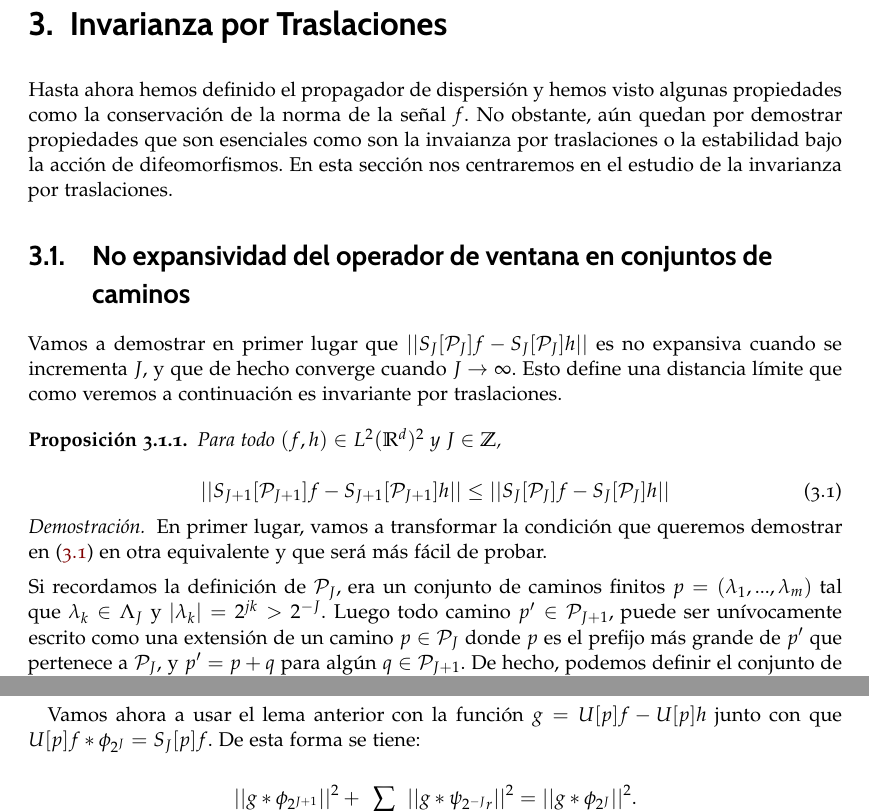
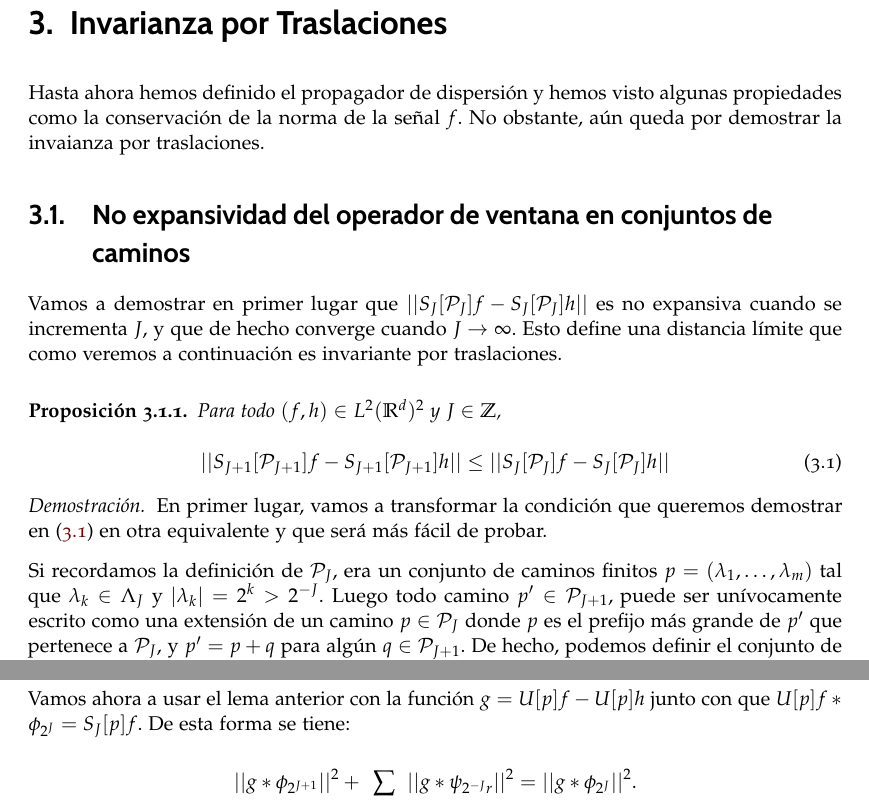
Before and after one commit to alejbormeg/TFG-LandmarkDetectionAndCNNAnalysis, a LaTeX book (Memoria/libro.tex, which reads Memoria/capitulos/capitulo03.tex): two parts of pages 53 and 55 of 123, joined at a grey line, cut so that both start at the same text. Compiled offline with pdfLaTeX.

Commit message:
Capítulo 3 revisado

```diff
--- a/Memoria/capitulos/capitulo03.tex
+++ b/Memoria/capitulos/capitulo03.tex
@@ -2,7 +2,7 @@
 
 \chapter{Invarianza por Traslaciones} \label{ch:seccion14}
 
-\noindent Hasta ahora hemos definido el propagador de dispersión y hemos visto algunas propiedades como la conservación de la norma de la señal $f$. No obstante, aún quedan por demostrar propiedades que son esenciales como son la invaianza por traslaciones o la estabilidad bajo la acción de difeomorfismos. En esta sección nos centraremos en el estudio de la invarianza por traslaciones.
+\noindent Hasta ahora hemos definido el propagador de dispersión y hemos visto algunas propiedades como la conservación de la norma de la señal $f$. No obstante, aún queda por demostrar la invaianza por traslaciones.
 
 \section{No expansividad del operador de ventana en conjuntos de caminos}
 Vamos a demostrar en primer lugar que $||S_J[\mathcal{P}_J] f- S_J[\mathcal{P}_J] h ||$ es no expansiva cuando se incrementa $J$, y que de hecho converge cuando $J \rightarrow \infty$. Esto define una distancia límite que como veremos a continuación es invariante por traslaciones.
@@ -24,7 +24,7 @@ Vamos a demostrar en primer lugar que $||S_J[\mathcal{P}_J] f- S_J[\mathcal{P}_J
 
 \medskip
 
-\noindent Si recordamos la definición de $\mathcal{P}_J$, era un conjunto de caminos finitos $p=(\lambda_1,...,\lambda_m)$ tal que $\lambda_k\in\Lambda_J$ y $|\lambda_k|=2^{jk}>2^{-J}$. Luego todo camino $p' \in \mathcal{P}_{J+1}$, puede ser unívocamente escrito como una extensión de un camino $p\in \mathcal{P}_J$ donde $p$ es el prefijo más grande de $p'$ que pertenece a $\mathcal{P}_J$, y $p'=p+q$ para algún $q\in \mathcal{P}_{J+1}$. De hecho, podemos definir el conjunto de todas las extensiones de $p\in \mathcal{P}_J$ en $\mathcal{P}_{J+1}$ como:
+\noindent Si recordamos la definición de $\mathcal{P}_J$, era un conjunto de caminos finitos $p=(\lambda_1,\ldots,\lambda_m)$ tal que $\lambda_k\in\Lambda_J$ y $|\lambda_k|=2^{k}>2^{-J}$. Luego todo camino $p' \in \mathcal{P}_{J+1}$, puede ser unívocamente escrito como una extensión de un camino $p\in \mathcal{P}_J$ donde $p$ es el prefijo más grande de $p'$ que pertenece a $\mathcal{P}_J$, y $p'=p+q$ para algún $q\in \mathcal{P}_{J+1}$. De hecho, podemos definir el conjunto de todas las extensiones de $p\in \mathcal{P}_J$ en $\mathcal{P}_{J+1}$ como:
 
 \begin{equation}
   \mathcal{P}_{J+1}^{p}={p} \cup {p+2^{-J}r+p''}_{r\in G^{+},p''\in \mathcal{P}_{J+1}}
@@ -96,7 +96,7 @@ Esto define una partición disjunta de $\mathcal{P}_{J+1}=\cup_{p \in \mathcal{P
 \end{proof}
 
 
-Vamos ahora a usar el lema anterior con la función $g=U[p]f-U[p]h$ junto con que $U[p]f\ast \phi_{2^J}=S_J[p]f$. De esta forma se tiene:
+\noindent Vamos ahora a usar el lema anterior con la función $g=U[p]f-U[p]h$ junto con que $U[p]f\ast \phi_{2^J}=S_J[p]f$. De esta forma se tiene:
 
 $$||g \ast \phi_{2^{J+1}} ||^2 + \sum_{r\in G^+} || g\ast \psi_{2^{-J}r} ||^2=||g \ast \phi_{2^J}||^2.$$
 
```
Also changed, not shown: Memoria/libro.pdf, Memoria/capitulos/capitulo03.tex (2 more changed lines), 3 other files.
